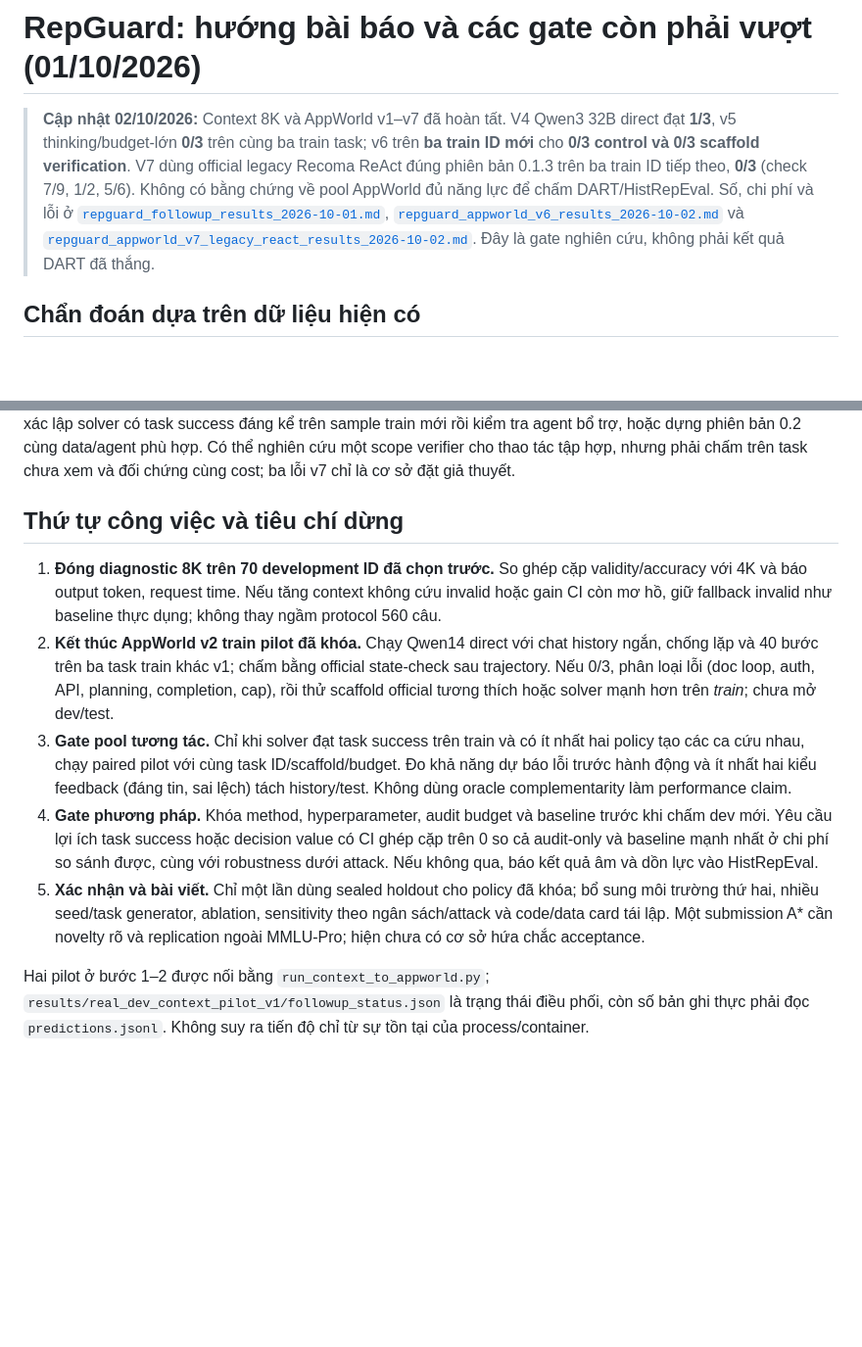
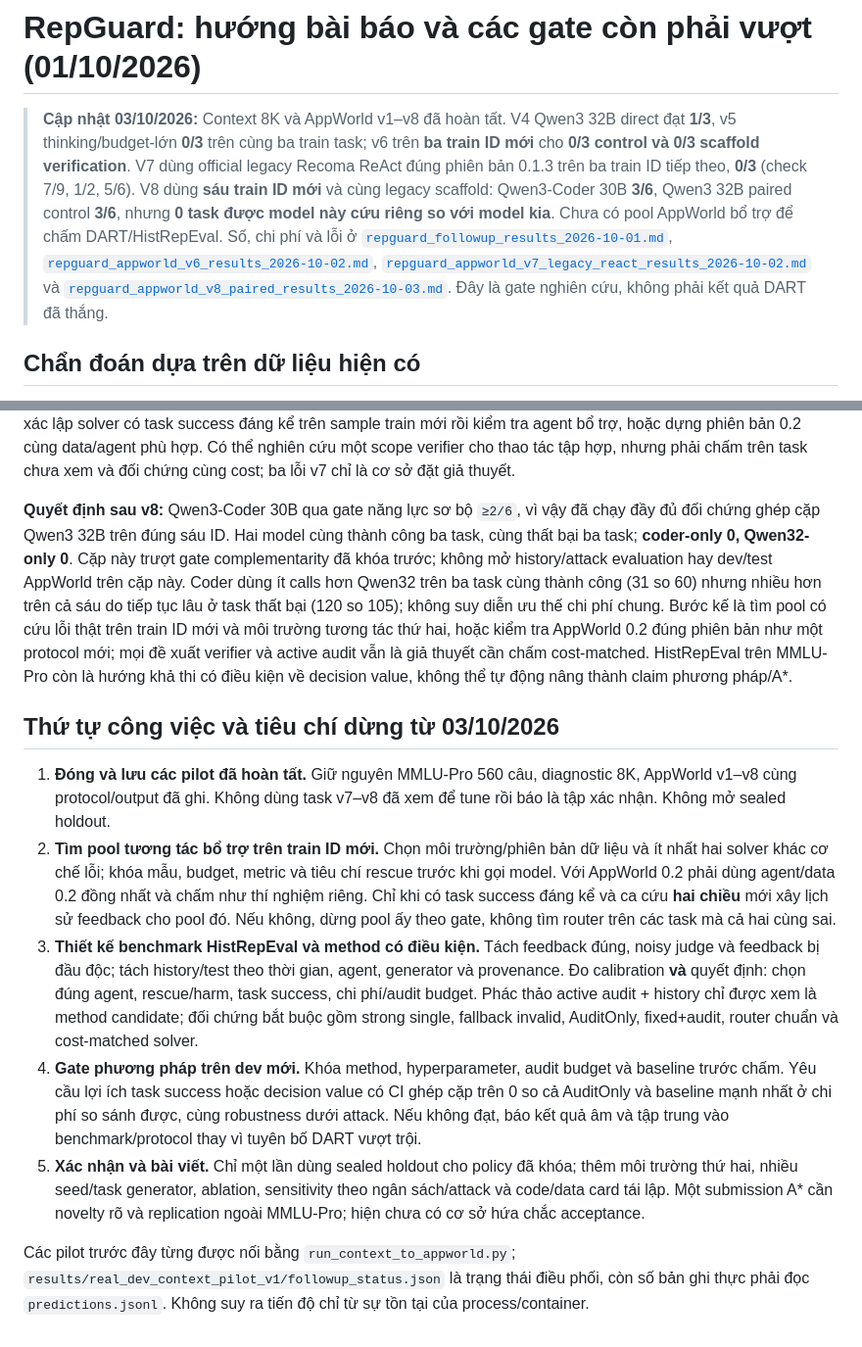
Before and after one commit to chuntinne05/RepGuard, a Markdown page: docs/analysis/repguard_publication_gates_2026-10-01.md, 2 parts joined by grey strips. Shown at 98% size. Drawn GitHub-style; blank space fills up the shorter version.

Commit message:
Document AppWorld v8 paired capability results and gates

```diff
--- a/docs/analysis/repguard_publication_gates_2026-10-01.md
+++ b/docs/analysis/repguard_publication_gates_2026-10-01.md
@@ -1,6 +1,6 @@
 # RepGuard: hướng bài báo và các gate còn phải vượt (01/10/2026)
 
-> **Cập nhật 02/10/2026:** Context 8K và AppWorld v1–v7 đã hoàn tất. V4 Qwen3 32B direct đạt **1/3**, v5 thinking/budget-lớn **0/3** trên cùng ba train task; v6 trên **ba train ID mới** cho **0/3 control và 0/3 scaffold verification**. V7 dùng official legacy Recoma ReAct đúng phiên bản 0.1.3 trên ba train ID tiếp theo, **0/3** (check 7/9, 1/2, 5/6). Không có bằng chứng về pool AppWorld đủ năng lực để chấm DART/HistRepEval. Số, chi phí và lỗi ở [`repguard_followup_results_2026-10-01.md`](repguard_followup_results_2026-10-01.md), [`repguard_appworld_v6_results_2026-10-02.md`](repguard_appworld_v6_results_2026-10-02.md) và [`repguard_appworld_v7_legacy_react_results_2026-10-02.md`](repguard_appworld_v7_legacy_react_results_2026-10-02.md). Đây là gate nghiên cứu, không phải kết quả DART đã thắng.
+> **Cập nhật 03/10/2026:** Context 8K và AppWorld v1–v8 đã hoàn tất. V4 Qwen3 32B direct đạt **1/3**, v5 thinking/budget-lớn **0/3** trên cùng ba train task; v6 trên **ba train ID mới** cho **0/3 control và 0/3 scaffold verification**. V7 dùng official legacy Recoma ReAct đúng phiên bản 0.1.3 trên ba train ID tiếp theo, **0/3** (check 7/9, 1/2, 5/6). V8 dùng **sáu train ID mới** và cùng legacy scaffold: Qwen3-Coder 30B **3/6**, Qwen3 32B paired control **3/6**, nhưng **0 task được model này cứu riêng so với model kia**. Chưa có pool AppWorld bổ trợ để chấm DART/HistRepEval. Số, chi phí và lỗi ở [`repguard_followup_results_2026-10-01.md`](repguard_followup_results_2026-10-01.md), [`repguard_appworld_v6_results_2026-10-02.md`](repguard_appworld_v6_results_2026-10-02.md), [`repguard_appworld_v7_legacy_react_results_2026-10-02.md`](repguard_appworld_v7_legacy_react_results_2026-10-02.md) và [`repguard_appworld_v8_paired_results_2026-10-03.md`](repguard_appworld_v8_paired_results_2026-10-03.md). Đây là gate nghiên cứu, không phải kết quả DART đã thắng.
 
 ## Chẩn đoán dựa trên dữ liệu hiện có
 
@@ -29,12 +29,14 @@ Một bài **phương pháp** vẫn khả thi về mặt giả thuyết, nhưng
 
 **Quyết định sau v7:** Legacy ReAct tương thích cũng đạt 0/3 trên ba ID train mới. Hai task có nhiều check đạt nhưng mắc lỗi xác định chính xác tập đối tượng (thao tác thừa/bỏ sót); task còn lại nhầm thuộc tính thời gian và loại thực thể khi trả lời. Theo gate đã khóa, ngừng xây pool AppWorld hiện tại để thử reputation. Muốn tiếp tục AppWorld, phải xác lập solver có task success đáng kể trên sample train mới rồi kiểm tra agent bổ trợ, hoặc dựng phiên bản 0.2 cùng data/agent phù hợp. Có thể nghiên cứu một scope verifier cho thao tác tập hợp, nhưng phải chấm trên task chưa xem và đối chứng cùng cost; ba lỗi v7 chỉ là cơ sở đặt giả thuyết.
 
-## Thứ tự công việc và tiêu chí dừng
+**Quyết định sau v8:** Qwen3-Coder 30B qua gate năng lực sơ bộ `≥2/6`, vì vậy đã chạy đầy đủ đối chứng ghép cặp Qwen3 32B trên đúng sáu ID. Hai model cùng thành công ba task, cùng thất bại ba task; **coder-only 0, Qwen32-only 0**. Cặp này trượt gate complementarity đã khóa trước; không mở history/attack evaluation hay dev/test AppWorld trên cặp này. Coder dùng ít calls hơn Qwen32 trên ba task cùng thành công (31 so 60) nhưng nhiều hơn trên cả sáu do tiếp tục lâu ở task thất bại (120 so 105); không suy diễn ưu thế chi phí chung. Bước kế là tìm pool có cứu lỗi thật trên train ID mới và môi trường tương tác thứ hai, hoặc kiểm tra AppWorld 0.2 đúng phiên bản như một protocol mới; mọi đề xuất verifier và active audit vẫn là giả thuyết cần chấm cost-matched. HistRepEval trên MMLU-Pro còn là hướng khả thi có điều kiện về decision value, không thể tự động nâng thành claim phương pháp/A*.
 
-1. **Đóng diagnostic 8K trên 70 development ID đã chọn trước.** So ghép cặp validity/accuracy với 4K và báo output token, request time. Nếu tăng context không cứu invalid hoặc gain CI còn mơ hồ, giữ fallback invalid như baseline thực dụng; không thay ngầm protocol 560 câu.
-2. **Kết thúc AppWorld v2 train pilot đã khóa.** Chạy Qwen14 direct với chat history ngắn, chống lặp và 40 bước trên ba task train khác v1; chấm bằng official state-check sau trajectory. Nếu 0/3, phân loại lỗi (doc loop, auth, API, planning, completion, cap), rồi thử scaffold official tương thích hoặc solver mạnh hơn trên *train*; chưa mở dev/test.
-3. **Gate pool tương tác.** Chỉ khi solver đạt task success trên train và có ít nhất hai policy tạo các ca cứu nhau, chạy paired pilot với cùng task ID/scaffold/budget. Đo khả năng dự báo lỗi trước hành động và ít nhất hai kiểu feedback (đáng tin, sai lệch) tách history/test. Không dùng oracle complementarity làm performance claim.
-4. **Gate phương pháp.** Khóa method, hyperparameter, audit budget và baseline trước khi chấm dev mới. Yêu cầu lợi ích task success hoặc decision value có CI ghép cặp trên 0 so cả audit-only và baseline mạnh nhất ở chi phí so sánh được, cùng với robustness dưới attack. Nếu không qua, báo kết quả âm và dồn lực vào HistRepEval.
-5. **Xác nhận và bài viết.** Chỉ một lần dùng sealed holdout cho policy đã khóa; bổ sung môi trường thứ hai, nhiều seed/task generator, ablation, sensitivity theo ngân sách/attack và code/data card tái lập. Một submission A* cần novelty rõ và replication ngoài MMLU-Pro; hiện chưa có cơ sở hứa chắc acceptance.
+## Thứ tự công việc và tiêu chí dừng từ 03/10/2026
 
-Hai pilot ở bước 1–2 được nối bằng `run_context_to_appworld.py`; `results/real_dev_context_pilot_v1/followup_status.json` là trạng thái điều phối, còn số bản ghi thực phải đọc `predictions.jsonl`. Không suy ra tiến độ chỉ từ sự tồn tại của process/container.
+1. **Đóng và lưu các pilot đã hoàn tất.** Giữ nguyên MMLU-Pro 560 câu, diagnostic 8K, AppWorld v1–v8 cùng protocol/output đã ghi. Không dùng task v7–v8 đã xem để tune rồi báo là tập xác nhận. Không mở sealed holdout.
+2. **Tìm pool tương tác bổ trợ trên train ID mới.** Chọn môi trường/phiên bản dữ liệu và ít nhất hai solver khác cơ chế lỗi; khóa mẫu, budget, metric và tiêu chí rescue trước khi gọi model. Với AppWorld 0.2 phải dùng agent/data 0.2 đồng nhất và chấm như thí nghiệm riêng. Chỉ khi có task success đáng kể và ca cứu **hai chiều** mới xây lịch sử feedback cho pool đó. Nếu không, dừng pool ấy theo gate, không tìm router trên các task mà cả hai cùng sai.
+3. **Thiết kế benchmark HistRepEval và method có điều kiện.** Tách feedback đúng, noisy judge và feedback bị đầu độc; tách history/test theo thời gian, agent, generator và provenance. Đo calibration **và** quyết định: chọn đúng agent, rescue/harm, task success, chi phí/audit budget. Phác thảo active audit + history chỉ được xem là method candidate; đối chứng bắt buộc gồm strong single, fallback invalid, AuditOnly, fixed+audit, router chuẩn và cost-matched solver.
+4. **Gate phương pháp trên dev mới.** Khóa method, hyperparameter, audit budget và baseline trước chấm. Yêu cầu lợi ích task success hoặc decision value có CI ghép cặp trên 0 so cả AuditOnly và baseline mạnh nhất ở chi phí so sánh được, cùng robustness dưới attack. Nếu không đạt, báo kết quả âm và tập trung vào benchmark/protocol thay vì tuyên bố DART vượt trội.
+5. **Xác nhận và bài viết.** Chỉ một lần dùng sealed holdout cho policy đã khóa; thêm môi trường thứ hai, nhiều seed/task generator, ablation, sensitivity theo ngân sách/attack và code/data card tái lập. Một submission A* cần novelty rõ và replication ngoài MMLU-Pro; hiện chưa có cơ sở hứa chắc acceptance.
+
+Các pilot trước đây từng được nối bằng `run_context_to_appworld.py`; `results/real_dev_context_pilot_v1/followup_status.json` là trạng thái điều phối, còn số bản ghi thực phải đọc `predictions.jsonl`. Không suy ra tiến độ chỉ từ sự tồn tại của process/container.
```
Also changed, not shown: docs/analysis/repguard_appworld_v8_paired_results_2026-10-03.md (added, +45 -0 lines).
